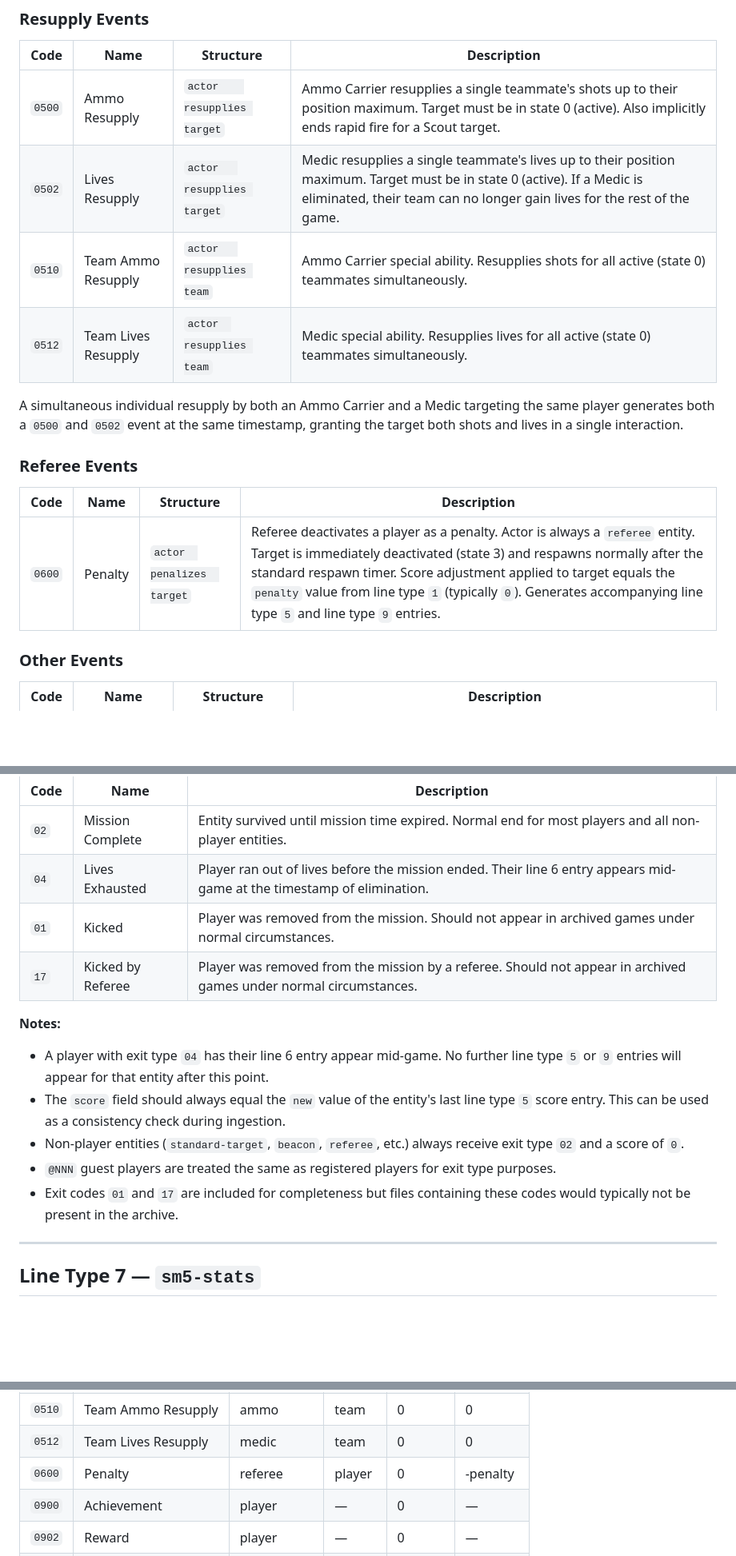
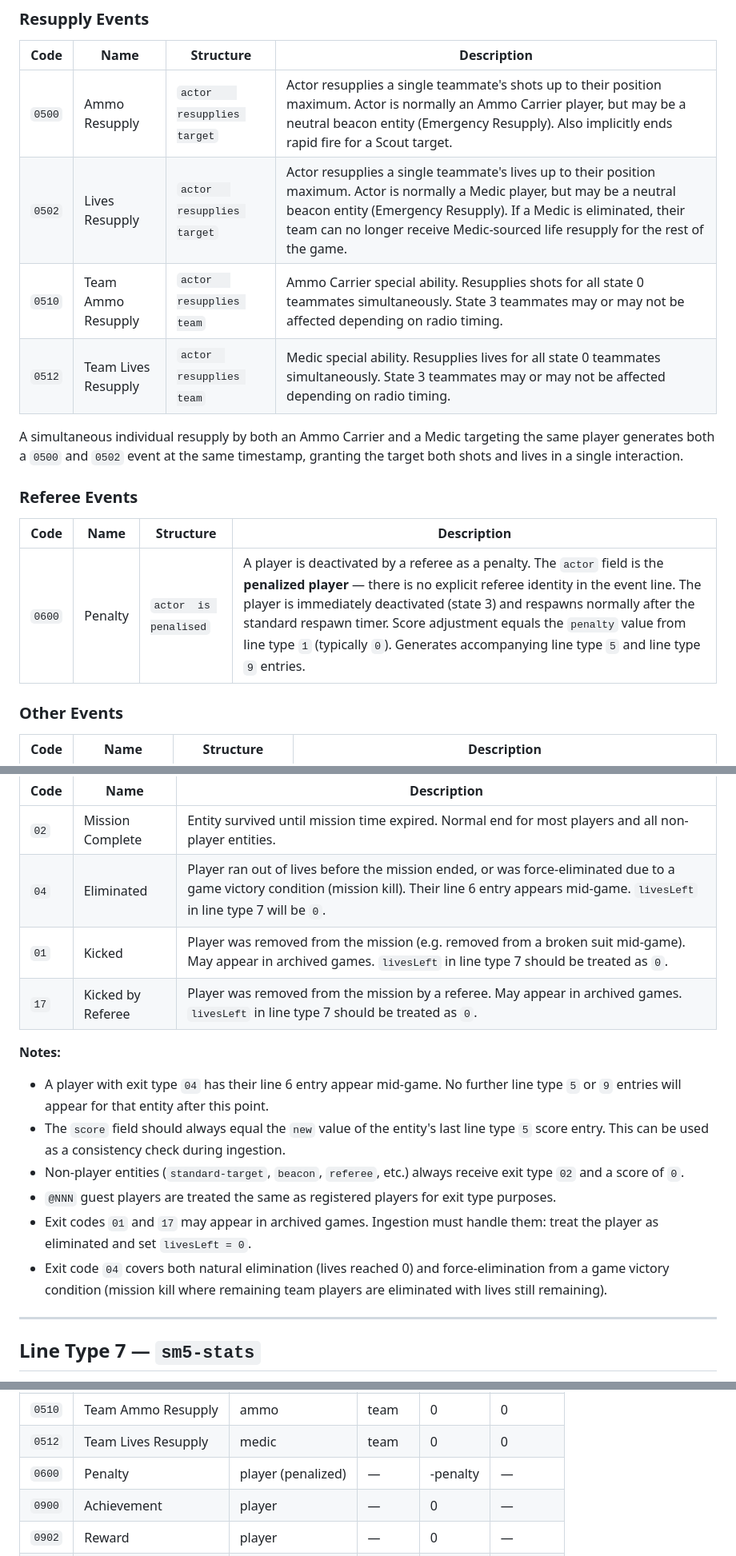
Before and after one commit to zmaniacz/lfstats, a Markdown page: docs/TDF_Spec.md, 3 parts joined by grey strips. Shown at 80% size. GitHub-like rendering; blank space fills up the shorter version.

Commit message:
udpate our docs with waht weve learned

```diff
--- a/docs/TDF_Spec.md
+++ b/docs/TDF_Spec.md
@@ -482,10 +484,10 @@ Hit points are reduced by the shooter's shot power per hit (straight subtraction
 
 | Code | Name | Structure | Description |
 |------|------|-----------|-------------|
-| `0500` | Ammo Resupply | `actor	 resupplies	target` | Ammo Carrier resupplies a single teammate's shots up to their position maximum. Target must be in state 0 (active). Also implicitly ends rapid fire for a Scout target. |
-| `0502` | Lives Resupply | `actor	 resupplies	target` | Medic resupplies a single teammate's lives up to their position maximum. Target must be in state 0 (active). If a Medic is eliminated, their team can no longer gain lives for the rest of the game. |
-| `0510` | Team Ammo Resupply | `actor	 resupplies team` | Ammo Carrier special ability. Resupplies shots for all active (state 0) teammates simultaneously. |
-| `0512` | Team Lives Resupply | `actor	 resupplies team` | Medic special ability. Resupplies lives for all active (state 0) teammates simultaneously. |
+| `0500` | Ammo Resupply | `actor	 resupplies	target` | Actor resupplies a single teammate's shots up to their position maximum. Actor is normally an Ammo Carrier player, but may be a neutral beacon entity (Emergency Resupply). Also implicitly ends rapid fire for a Scout target. |
+| `0502` | Lives Resupply | `actor	 resupplies	target` | Actor resupplies a single teammate's lives up to their position maximum. Actor is normally a Medic player, but may be a neutral beacon entity (Emergency Resupply). If a Medic is eliminated, their team can no longer receive Medic-sourced life resupply for the rest of the game. |
+| `0510` | Team Ammo Resupply | `actor	 resupplies team` | Ammo Carrier special ability. Resupplies shots for all state 0 teammates simultaneously. State 3 teammates may or may not be affected depending on radio timing. |
+| `0512` | Team Lives Resupply | `actor	 resupplies team` | Medic special ability. Resupplies lives for all state 0 teammates simultaneously. State 3 teammates may or may not be affected depending on radio timing. |
 
 A simultaneous individual resupply by both an Ammo Carrier and a Medic targeting the same player generates both a `0500` and `0502` event at the same timestamp, granting the target both shots and lives in a single interaction.
 
@@ -493,7 +495,7 @@ A simultaneous individual resupply by both an Ammo Carrier and a Medic targeting
 
 | Code | Name | Structure | Description |
 |------|------|-----------|-------------|
-| `0600` | Penalty | `actor	 penalizes	target` | Referee deactivates a player as a penalty. Actor is always a `referee` entity. Target is immediately deactivated (state 3) and respawns normally after the standard respawn timer. Score adjustment applied to target equals the `penalty` value from line type `1` (typically `0`). Generates accompanying line type `5` and line type `9` entries. |
+| `0600` | Penalty | `actor	 is penalised` | A player is deactivated by a referee as a penalty. The `actor` field is the **penalized player** — there is no explicit referee identity in the event line. The player is immediately deactivated (state 3) and respawns normally after the standard respawn timer. Score adjustment equals the `penalty` value from line type `1` (typically `0`). Generates accompanying line type `5` and line type `9` entries. |
 
 ### Other Events
 
@@ -588,16 +590,17 @@ A simultaneous individual resupply by both an Ammo Carrier and a Medic targeting
 | Code | Name | Description |
 |------|------|-------------|
 | `02` | Mission Complete | Entity survived until mission time expired. Normal end for most players and all non-player entities. |
-| `04` | Lives Exhausted | Player ran out of lives before the mission ended. Their line 6 entry appears mid-game at the timestamp of elimination. |
-| `01` | Kicked | Player was removed from the mission. Should not appear in archived games under normal circumstances. |
-| `17` | Kicked by Referee | Player was removed from the mission by a referee. Should not appear in archived games under normal circumstances. |
+| `04` | Eliminated | Player ran out of lives before the mission ended, or was force-eliminated due to a game victory condition (mission kill). Their line 6 entry appears mid-game. `livesLeft` in line type 7 will be `0`. |
+| `01` | Kicked | Player was removed from the mission (e.g. removed from a broken suit mid-game). May appear in archived games. `livesLeft` in line type 7 should be treated as `0`. |
+| `17` | Kicked by Referee | Player was removed from the mission by a referee. May appear in archived games. `livesLeft` in line type 7 should be treated as `0`. |
 
 **Notes:**
 - A player with exit type `04` has their line 6 entry appear mid-game. No further line type `5` or `9` entries will appear for that entity after this point.
 - The `score` field should always equal the `new` value of the entity's last line type `5` score entry. This can be used as a consistency check during ingestion.
 - Non-player entities (`standard-target`, `beacon`, `referee`, etc.) always receive exit type `02` and a score of `0`.
 - `@NNN` guest players are treated the same as registered players for exit type purposes.
-- Exit codes `01` and `17` are included for completeness but files containing these codes would typically not be present in the archive.
+- Exit codes `01` and `17` may appear in archived games. Ingestion must handle them: treat the player as eliminated and set `livesLeft = 0`.
+- Exit code `04` covers both natural elimination (lives reached 0) and force-elimination from a game victory condition (mission kill where remaining team players are eliminated with lives still remaining).
 
 ---
 
@@ -730,7 +733,7 @@ During state 2, ALL incoming tags are treated as standard damage regardless of t
 | `0502` | Lives Resupply | medic | player | 0 | 0 |
 | `0510` | Team Ammo Resupply | ammo | team | 0 | 0 |
 | `0512` | Team Lives Resupply | medic | team | 0 | 0 |
-| `0600` | Penalty | referee | player | 0 | -penalty |
+| `0600` | Penalty | player (penalized) | — | -penalty | — |
 | `0900` | Achievement | player | — | 0 | — |
 | `0902` | Reward | player | — | 0 | — |
 | `0B03` | Base Award | player | target | +1001 | 0 |
```
Also changed, not shown: other parts of docs/TDF_Spec.md (+5 -3 lines).
